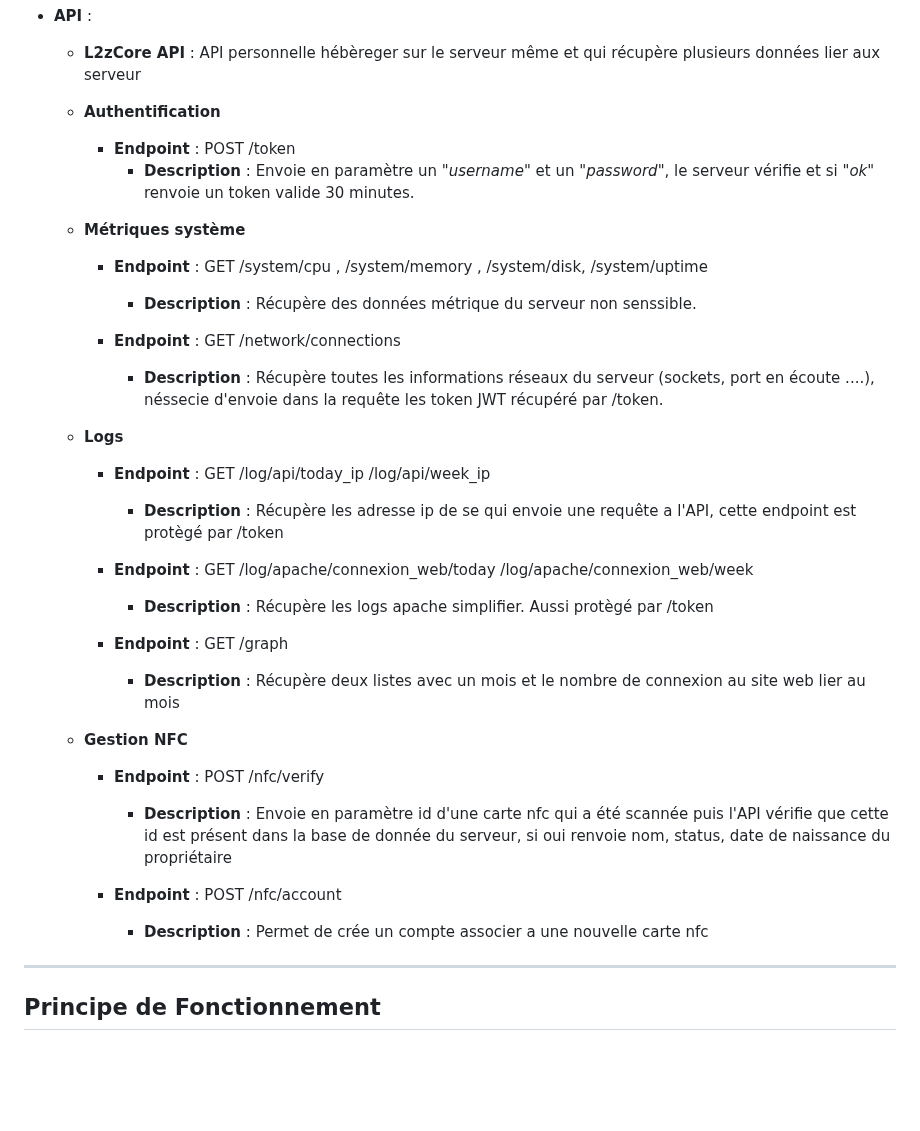
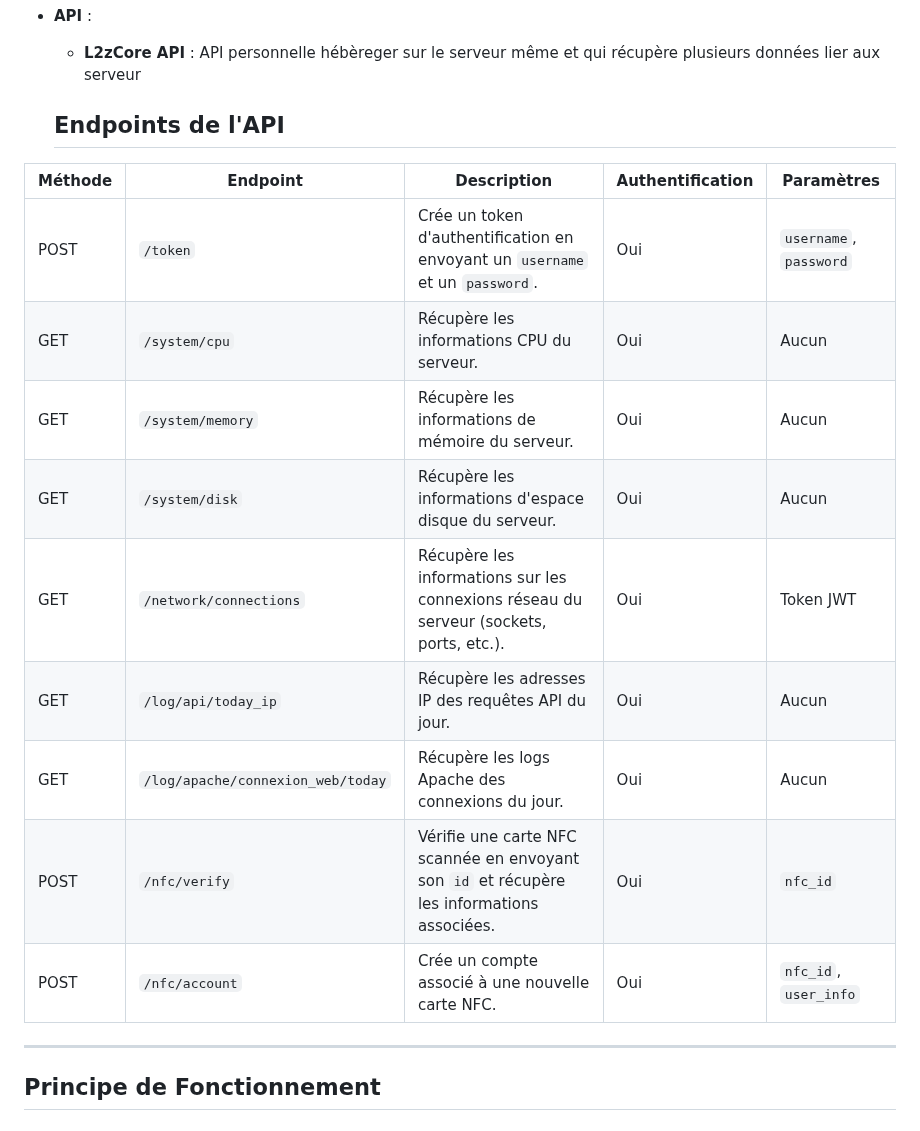
Before and after one commit to lenzzair/www, a Markdown page: README.md, the part around the change. GitHub-like rendering; blank space fills up the shorter version.

Commit message:
docs: :memo: Update API endpoints section in README.md for improved clarity and structure

```diff
--- a/README.md
+++ b/README.md
@@ -84,37 +84,19 @@ L'application inclut :
 - **API** :
   - **L2zCore API** : API personnelle hébèreger sur le serveur même et qui récupère plusieurs données lier aux serveur
 
-  - **Authentification**
+  ## Endpoints de l'API
 
-    - **Endpoint** : POST /token
-      - **Description** : Envoie en paramètre un _"username"_ et un _"password"_, le serveur vérifie et si _"ok"_ renvoie un token valide 30 minutes.
-
-  - **Métriques système**
-
-    - **Endpoint** : GET /system/cpu , /system/memory , /system/disk, /system/uptime
-      - **Description** : Récupère des données métrique du serveur non senssible.
-
-    - **Endpoint** : GET /network/connections
-      - **Description** : Récupère toutes les informations réseaux du serveur (sockets, port en écoute ....), néssecie d'envoie dans la requête les token JWT récupéré par /token.
-
-  - **Logs**
-
-    - **Endpoint** : GET /log/api/today_ip /log/api/week_ip
-      - **Description** : Récupère les adresse ip de se qui envoie une requête a l'API, cette endpoint est protègé par /token
-
-    - **Endpoint** : GET /log/apache/connexion_web/today /log/apache/connexion_web/week
-      - **Description** : Récupère les logs apache simplifier. Aussi protègé par /token
-
-    - **Endpoint** : GET /graph
-      - **Description** : Récupère deux listes avec un mois et le nombre de connexion au site web lier au mois
-
-  - **Gestion NFC**
-
-    - **Endpoint** : POST /nfc/verify
-      - **Description** : Envoie en paramètre id d'une carte nfc qui a été scannée puis l'API vérifie que cette id est présent dans la base de donnée du serveur, si oui renvoie nom, status, date de naissance du propriétaire
-
-    - **Endpoint** : POST /nfc/account
-      - **Description** : Permet de crée un compte associer a une nouvelle carte nfc
+| Méthode | Endpoint                        | Description                                                                                         | Authentification | Paramètres                |
+|---------|----------------------------------|-----------------------------------------------------------------------------------------------------|------------------|---------------------------|
+| POST    | `/token`                         | Crée un token d'authentification en envoyant un `username` et un `password`.                         | Oui              | `username`, `password`    |
+| GET     | `/system/cpu`                    | Récupère les informations CPU du serveur.                                                          | Oui              | Aucun                     |
+| GET     | `/system/memory`                 | Récupère les informations de mémoire du serveur.                                                   | Oui              | Aucun                     |
+| GET     | `/system/disk`                   | Récupère les informations d'espace disque du serveur.                                              | Oui              | Aucun                     |
+| GET     | `/network/connections`           | Récupère les informations sur les connexions réseau du serveur (sockets, ports, etc.).             | Oui              | Token JWT                 |
+| GET     | `/log/api/today_ip`              | Récupère les adresses IP des requêtes API du jour.                                                  | Oui              | Aucun                     |
+| GET     | `/log/apache/connexion_web/today`| Récupère les logs Apache des connexions du jour.                                                   | Oui              | Aucun                     |
+| POST    | `/nfc/verify`                    | Vérifie une carte NFC scannée en envoyant son `id` et récupère les informations associées.          | Oui              | `nfc_id`                  |
+| POST    | `/nfc/account`                   | Crée un compte associé à une nouvelle carte NFC.                                                   | Oui              | `nfc_id`, `user_info`     |
 
 
 
```
